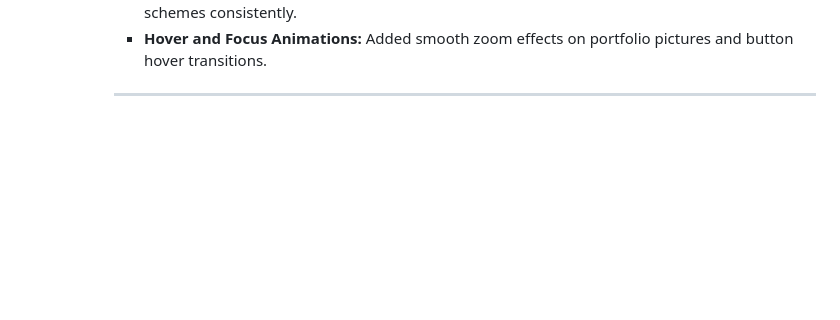
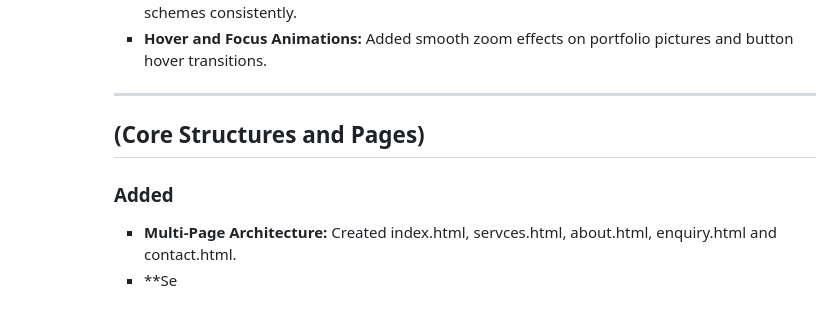
Before and after one commit to Khanya-Nkunzi/Ambesiwe-Designs, a Markdown page: README.md, the part around the change. GitHub-like rendering; blank space fills up the shorter version.

Commit message:
Update README with new multi-page architecture details

```diff
--- a/README.md
+++ b/README.md
@@ -106,3 +106,7 @@ Git&Github
       *  **Brand Styling and color Palette:** Applied Royal blue, warm Terracotta,  and soft Ochre color schemes consistently.
       *  **Hover and Focus Animations:** Added smooth zoom effects on portfolio pictures and button hover transitions.
       ---
+      ## (Core Structures and Pages)
+      ### Added
+      * **Multi-Page Architecture:** Created index.html, servces.html, about.html, enquiry.html and contact.html.
+      * **Se
```
